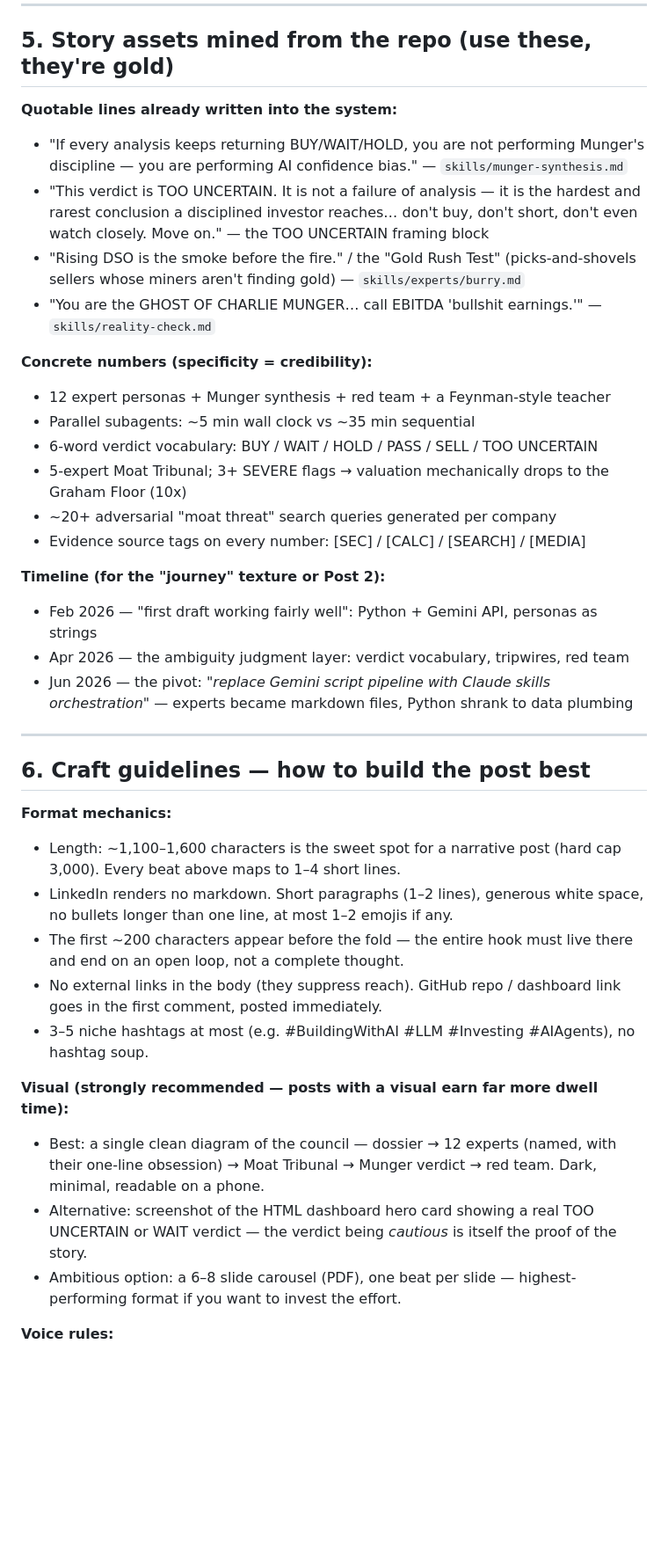
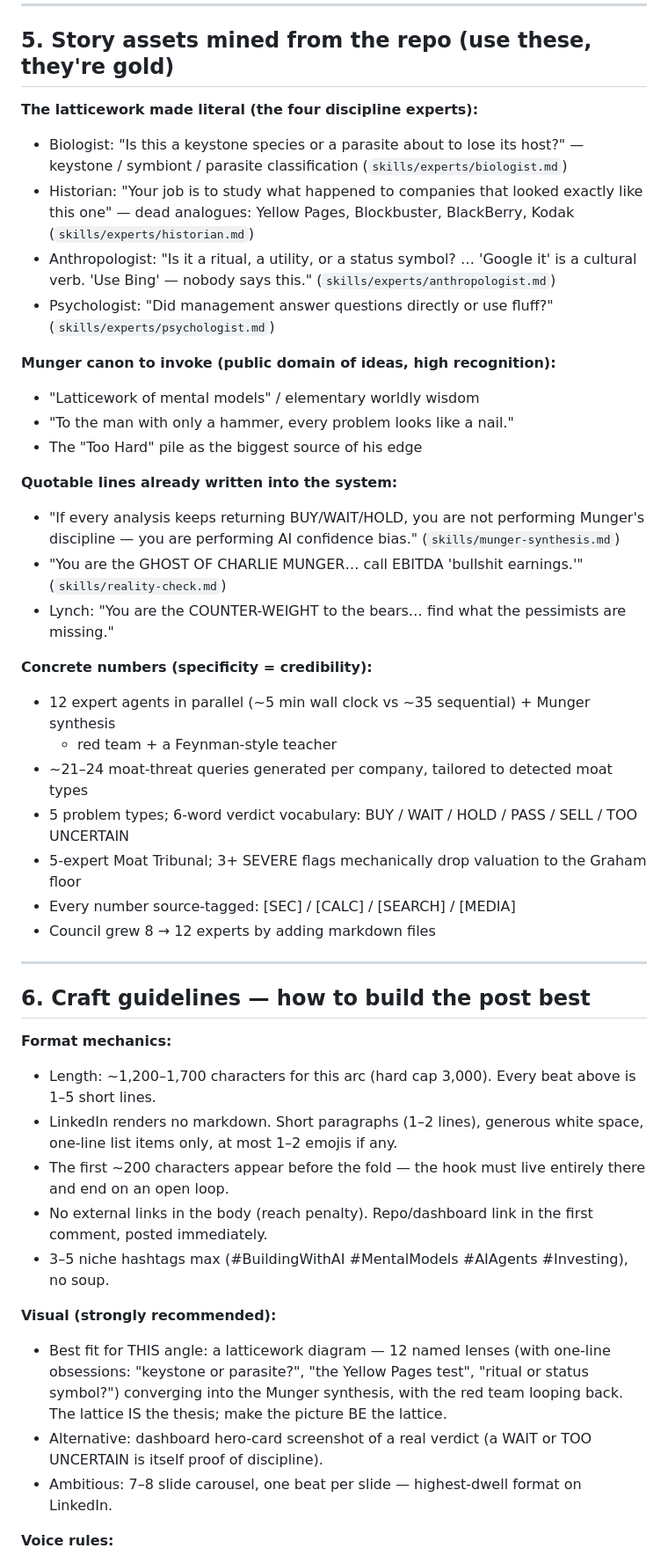
Before and after one commit to tlempert/charlies-council, a Markdown page: docs/linkedin-post-story-design.md, the part around one of its changes. Shown at 88% size. Drawn GitHub-style; blank space fills up the shorter version.

```diff
--- a/docs/linkedin-post-story-design.md
+++ b/docs/linkedin-post-story-design.md
@@ -114,55 +151,61 @@ prompts). Close with the disclaimer: personal project, not investment advice.
 
 ## 5. Story assets mined from the repo (use these, they're gold)
 
+**The latticework made literal (the four discipline experts):**
+- Biologist: "Is this a keystone species or a parasite about to lose its host?" —
+  keystone / symbiont / parasite classification (`skills/experts/biologist.md`)
+- Historian: "Your job is to study what happened to companies that looked exactly like
+  this one" — dead analogues: Yellow Pages, Blockbuster, BlackBerry, Kodak
+  (`skills/experts/historian.md`)
+- Anthropologist: "Is it a ritual, a utility, or a status symbol? … 'Google it' is a
+  cultural verb. 'Use Bing' — nobody says this." (`skills/experts/anthropologist.md`)
+- Psychologist: "Did management answer questions directly or use fluff?"
+  (`skills/experts/psychologist.md`)
+
+**Munger canon to invoke (public domain of ideas, high recognition):**
+- "Latticework of mental models" / elementary worldly wisdom
+- "To the man with only a hammer, every problem looks like a nail."
+- The "Too Hard" pile as the biggest source of his edge
+
 **Quotable lines already written into the system:**
 - "If every analysis keeps returning BUY/WAIT/HOLD, you are not performing Munger's
-  discipline — you are performing AI confidence bias." — `skills/munger-synthesis.md`
-- "This verdict is TOO UNCERTAIN. It is not a failure of analysis — it is the hardest and
-  rarest conclusion a disciplined investor reaches… don't buy, don't short, don't even
-  watch closely. Move on." — the TOO UNCERTAIN framing block
-- "Rising DSO is the smoke before the fire." / the "Gold Rush Test" (picks-and-shovels
-  sellers whose miners aren't finding gold) — `skills/experts/burry.md`
-- "You are the GHOST OF CHARLIE MUNGER… call EBITDA 'bullshit earnings.'" —
-  `skills/reality-check.md`
+  discipline — you are performing AI confidence bias." (`skills/munger-synthesis.md`)
+- "You are the GHOST OF CHARLIE MUNGER… call EBITDA 'bullshit earnings.'"
+  (`skills/reality-check.md`)
+- Lynch: "You are the COUNTER-WEIGHT to the bears… find what the pessimists are missing."
 
 **Concrete numbers (specificity = credibility):**
-- 12 expert personas + Munger synthesis + red team + a Feynman-style teacher
-- Parallel subagents: ~5 min wall clock vs ~35 min sequential
-- 6-word verdict vocabulary: BUY / WAIT / HOLD / PASS / SELL / TOO UNCERTAIN
-- 5-expert Moat Tribunal; 3+ SEVERE flags → valuation mechanically drops to the Graham
-  Floor (10x)
-- ~20+ adversarial "moat threat" search queries generated per company
-- Evidence source tags on every number: [SEC] / [CALC] / [SEARCH] / [MEDIA]
-
-**Timeline (for the "journey" texture or Post 2):**
-- Feb 2026 — "first draft working fairly well": Python + Gemini API, personas as strings
-- Apr 2026 — the ambiguity judgment layer: verdict vocabulary, tripwires, red team
-- Jun 2026 — the pivot: *"replace Gemini script pipeline with Claude skills
-  orchestration"* — experts became markdown files, Python shrank to data plumbing
+- 12 expert agents in parallel (~5 min wall clock vs ~35 sequential) + Munger synthesis
+  + red team + a Feynman-style teacher
+- ~21–24 moat-threat queries generated per company, tailored to detected moat types
+- 5 problem types; 6-word verdict vocabulary: BUY / WAIT / HOLD / PASS / SELL /
+  TOO UNCERTAIN
+- 5-expert Moat Tribunal; 3+ SEVERE flags mechanically drop valuation to the Graham floor
+- Every number source-tagged: [SEC] / [CALC] / [SEARCH] / [MEDIA]
+- Council grew 8 → 12 experts by adding markdown files
 
 ---
 
 ## 6. Craft guidelines — how to build the post best
 
 **Format mechanics:**
-- Length: ~1,100–1,600 characters is the sweet spot for a narrative post (hard cap 3,000).
-  Every beat above maps to 1–4 short lines.
+- Length: ~1,200–1,700 characters for this arc (hard cap 3,000). Every beat above is 1–5
+  short lines.
 - LinkedIn renders no markdown. Short paragraphs (1–2 lines), generous white space,
-  no bullets longer than one line, at most 1–2 emojis if any.
-- The first ~200 characters appear before the fold — the entire hook must live there and
-  end on an open loop, not a complete thought.
-- No external links in the body (they suppress reach). GitHub repo / dashboard link goes
-  in the first comment, posted immediately.
-- 3–5 niche hashtags at most (e.g. #BuildingWithAI #LLM #Investing #AIAgents), no hashtag
-  soup.
+  one-line list items only, at most 1–2 emojis if any.
+- The first ~200 characters appear before the fold — the hook must live entirely there
+  and end on an open loop.
+- No external links in the body (reach penalty). Repo/dashboard link in the first
+  comment, posted immediately.
+- 3–5 niche hashtags max (#BuildingWithAI #MentalModels #AIAgents #Investing), no soup.
 
-**Visual (strongly recommended — posts with a visual earn far more dwell time):**
-- Best: a single clean diagram of the council — dossier → 12 experts (named, with their
-  one-line obsession) → Moat Tribunal → Munger verdict → red team. Dark, minimal,
-  readable on a phone.
-- Alternative: screenshot of the HTML dashboard hero card showing a real TOO UNCERTAIN or
-  WAIT verdict — the verdict being *cautious* is itself the proof of the story.
-- Ambitious option: a 6–8 slide carousel (PDF), one beat per slide — highest-performing
-  format if you want to invest the effort.
+**Visual (strongly recommended):**
+- Best fit for THIS angle: a latticework diagram — 12 named lenses (with one-line
+  obsessions: "keystone or parasite?", "the Yellow Pages test", "ritual or status
+  symbol?") converging into the Munger synthesis, with the red team looping back. The
+  lattice IS the thesis; make the picture BE the lattice.
+- Alternative: dashboard hero-card screenshot of a real verdict (a WAIT or TOO UNCERTAIN
+  is itself proof of discipline).
+- Ambitious: 7–8 slide carousel, one beat per slide — highest-dwell format on LinkedIn.
 
 **Voice rules:**
```
Also changed, not shown: other parts of docs/linkedin-post-story-design.md (+142 -101 lines).
